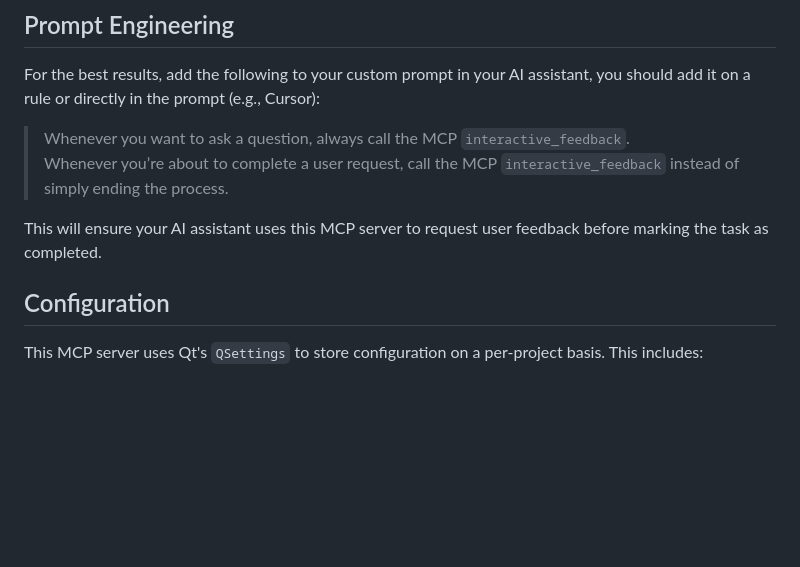
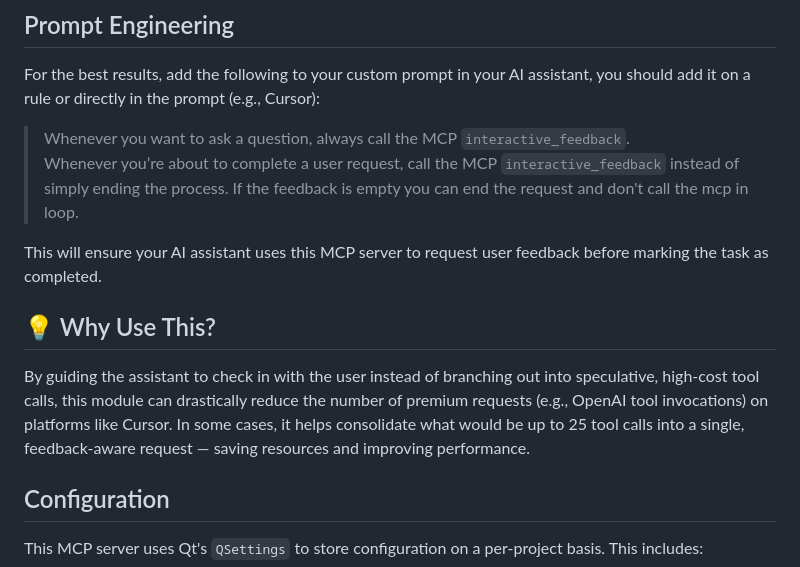
Before and after one commit to zetxtech/mcp-feedback-enhanced, a Markdown page: README.md, the part around the change. Rendered like a GitHub page; blank space fills up the shorter version.

Commit message:
docs: expand on interactive feedback benefits and clarify usage in README

```diff
--- a/README.md
+++ b/README.md
@@ -14,8 +14,12 @@ For the best results, add the following to your custom prompt in your AI assista
 
 > Whenever you want to ask a question, always call the MCP `interactive_feedback`.
 > Whenever you’re about to complete a user request, call the MCP `interactive_feedback` instead of simply ending the process.
+> If the feedback is empty you can end the request and don't call the mcp in loop.
 
 This will ensure your AI assistant uses this MCP server to request user feedback before marking the task as completed.
+
+## 💡 Why Use This?
+By guiding the assistant to check in with the user instead of branching out into speculative, high-cost tool calls, this module can drastically reduce the number of premium requests (e.g., OpenAI tool invocations) on platforms like Cursor. In some cases, it helps consolidate what would be up to 25 tool calls into a single, feedback-aware request — saving resources and improving performance.
 
 ## Configuration
 
```
